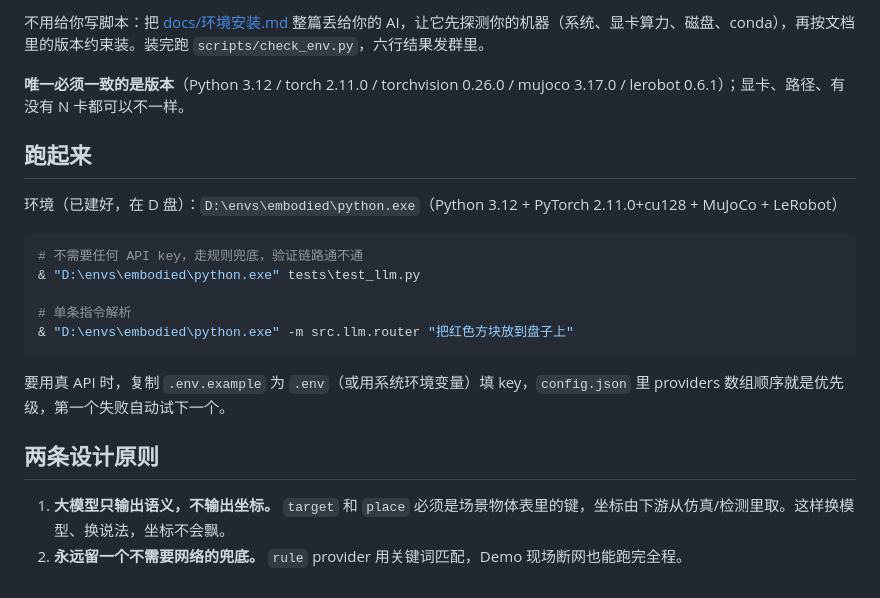
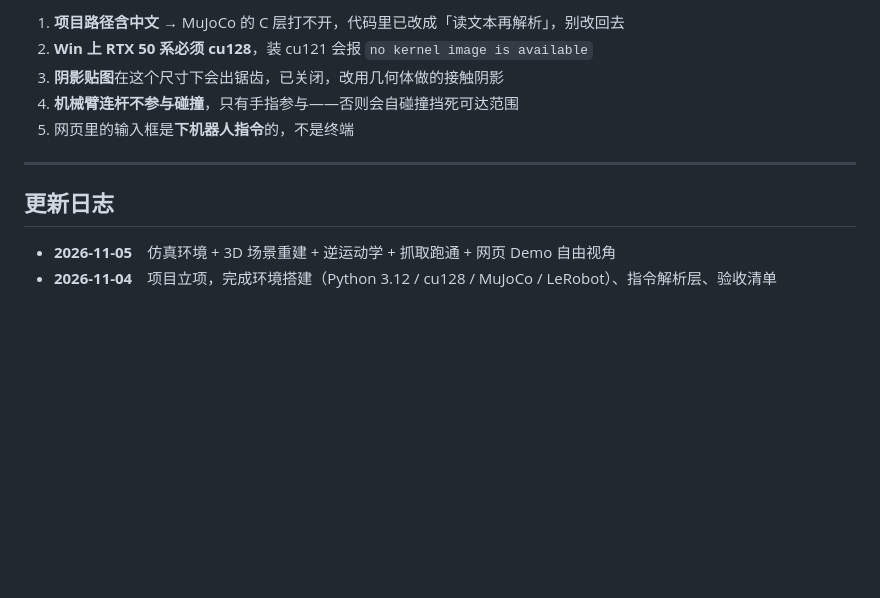
Before and after one commit to sy616313/big, a Markdown page: README.md, the part around one of its changes. Drawn GitHub-style; blank space fills up the shorter version.

````diff
--- a/README.md
+++ b/README.md
@@ -36,23 +90,13 @@ runs/                训练产物、checkpoint、缓存（不进 git）
 
-不用给你写脚本：把 [docs/环境安装.md](docs/环境安装.md) 整篇丢给你的 AI，让它先探测你的机器（系统、显卡算力、磁盘、conda），再按文档里的版本约束装。装完跑 `scripts/check_env.py`，六行结果发群里。
+1. **项目路径含中文** → MuJoCo 的 C 层打不开，代码里已改成「读文本再解析」，别改回去
+2. **Win 上 RTX 50 系必须 cu128**，装 cu121 会报 `no kernel image is available`
+3. **阴影贴图**在这个尺寸下会出锯齿，已关闭，改用几何体做的接触阴影
+4. **机械臂连杆不参与碰撞**，只有手指参与——否则会自碰撞挡死可达范围
+5. 网页里的输入框是**下机器人指令**的，不是终端
 
-**唯一必须一致的是版本**（Python 3.12 / torch 2.11.0 / torchvision 0.26.0 / mujoco 3.17.0 / lerobot 0.6.1）；显卡、路径、有没有 N 卡都可以不一样。
+---
 
-## 跑起来
+## 更新日志
 
-环境（已建好，在 D 盘）：`D:\envs\embodied\python.exe`（Python 3.12 + PyTorch 2.11.0+cu128 + MuJoCo + LeRobot）
-
-```powershell
-# 不需要任何 API key，走规则兜底，验证链路通不通
-& "D:\envs\embodied\python.exe" tests\test_llm.py
-
-# 单条指令解析
-& "D:\envs\embodied\python.exe" -m src.llm.router "把红色方块放到盘子上"
-```
-
-要用真 API 时，复制 `.env.example` 为 `.env`（或用系统环境变量）填 key，`config.json` 里 providers 数组顺序就是优先级，第一个失败自动试下一个。
-
-## 两条设计原则
-
-1. **大模型只输出语义，不输出坐标。** `target` 和 `place` 必须是场景物体表里的键，坐标由下游从仿真/检测里取。这样换模型、换说法，坐标不会飘。
-2. **永远留一个不需要网络的兜底。** `rule` provider 用关键词匹配，Demo 现场断网也能跑完全程。
+- **2026-11-05**　仿真环境 + 3D 场景重建 + 逆运动学 + 抓取跑通 + 网页 Demo 自由视角
+- **2026-11-04**　项目立项，完成环境搭建（Python 3.12 / cu128 / MuJoCo / LeRobot）、指令解析层、验收清单
````
Also changed, not shown: other parts of README.md (+75 -21 lines), docs/images/grasp.jpg (added), docs/images/hero.jpg (added).
